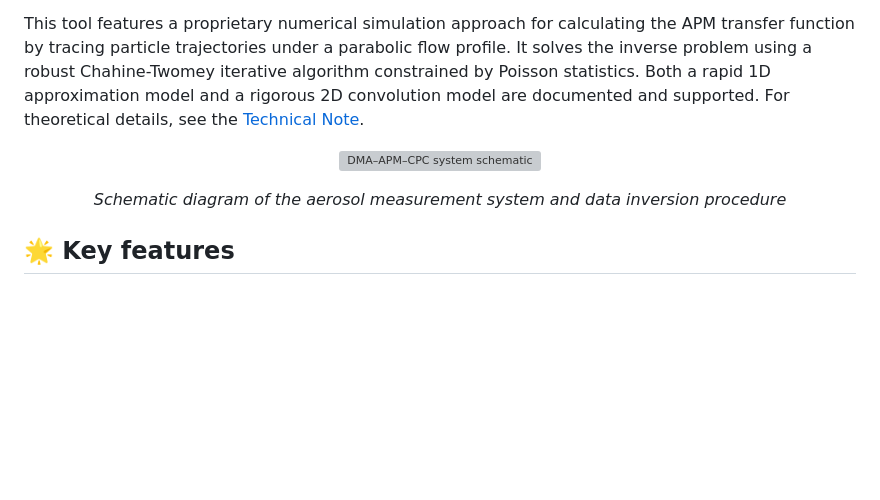
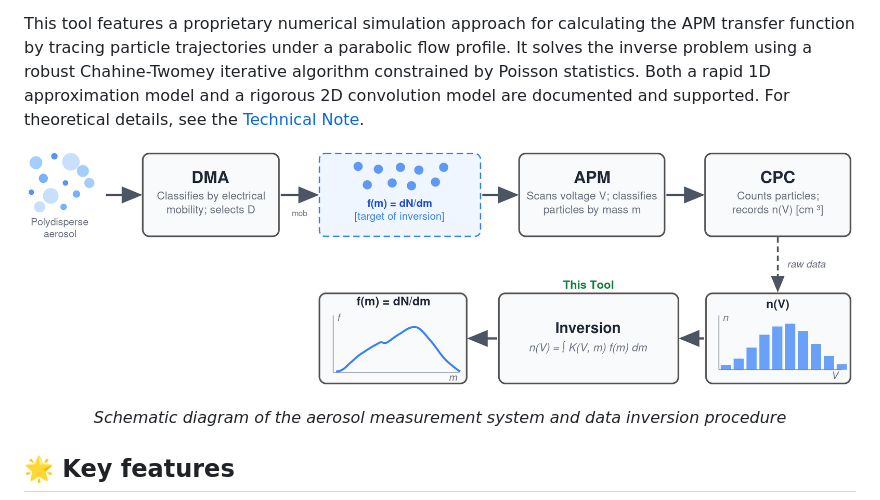
Before and after one commit to NobuhiroMoteki/DMA-APM-inversion, a Markdown page: README.md, the part around the change. Drawn GitHub-style; pictures changed too: system_schematic.png (added); blank space fills up the shorter version; grey boxes are pictures that could not be loaded.

Commit message:
Replace SVG schematic with cropped PNG in README
Converted system_schematic.svg to PNG (3x scale, auto-cropped) for
broader compatibility. Updated README image reference accordingly.

```diff
--- a/README.md
+++ b/README.md
@@ -7,7 +7,7 @@ This Python-based data inversion tool evaluates the mass distribution of aerosol
 This tool features a proprietary numerical simulation approach for calculating the APM transfer function by tracing particle trajectories under a parabolic flow profile. It solves the inverse problem using a robust Chahine-Twomey iterative algorithm constrained by Poisson statistics. Both a rapid 1D approximation model and a rigorous 2D convolution model are documented and supported. For theoretical details, see the [Technical Note](docs/theory_note.pdf).
 
 <p align="center">
-<img src="system_schematic.svg" alt="DMA–APM–CPC system schematic"/>
+<img src="system_schematic.png" alt="DMA–APM–CPC system schematic"/>
 </p>
 <p align="center"><em>Schematic diagram of the aerosol measurement system and data inversion procedure</em></p>
 
```
